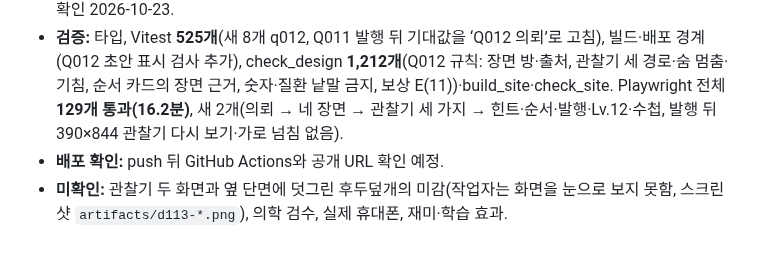
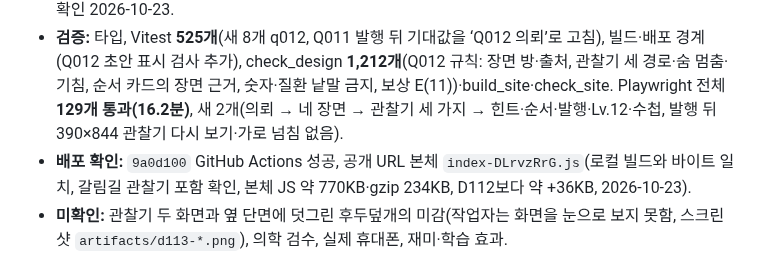
Before and after one commit to jinwuuju/Raise-a-Healthy-Game, a Markdown page: docs/production/STATUS.md, the part around the change. Drawn GitHub-style.

Commit message:
Record verified D113 deployment

```diff
--- a/docs/production/STATUS.md
+++ b/docs/production/STATUS.md
@@ -8,7 +8,7 @@
 - **기본 난이도 계약(설계 19 3절) 직접 점검:** 새 이름 3개(목젖·후두덮개·성대), 화면 숫자 없음, 질환·약 없음(호흡기 질환·삼킴 장애 낱말 금지 검사, ‘사레’는 일상어로만), 행동 먼저(걷기 → 관찰기 조작 → 순서 카드), 실패 없음.
 - **근거:** OpenStax A&P 2e 22.1(인두·후두), 23.3(입·인두·식도, 삼킴의 단계·숨 멈춤·잘못 넘어가면 기침). 확인 2026-10-23.
 - **검증:** 타입, Vitest **525개**(새 8개 q012, Q011 발행 뒤 기대값을 ‘Q012 의뢰’로 고침), 빌드·배포 경계(Q012 초안 표시 검사 추가), check_design **1,212개**(Q012 규칙: 장면 방·출처, 관찰기 세 경로·숨 멈춤·기침, 순서 카드의 장면 근거, 숫자·질환 낱말 금지, 보상 E(11))·build_site·check_site. Playwright 전체 **129개 통과(16.2분)**, 새 2개(의뢰 → 네 장면 → 관찰기 세 가지 → 힌트·순서·발행·Lv.12·수첩, 발행 뒤 390×844 관찰기 다시 보기·가로 넘침 없음).
-- **배포 확인:** push 뒤 GitHub Actions와 공개 URL 확인 예정.
+- **배포 확인:** `9a0d100` GitHub Actions 성공, 공개 URL 본체 `index-DLrvzRrG.js`(로컬 빌드와 바이트 일치, 갈림길 관찰기 포함 확인, 본체 JS 약 770KB·gzip 234KB, D112보다 약 +36KB, 2026-10-23).
 - **미확인:** 관찰기 두 화면과 옆 단면에 덧그린 후두덮개의 미감(작업자는 화면을 눈으로 보지 못함, 스크린샷 `artifacts/d113-*.png`), 의학 검수, 실제 휴대폰, 재미·학습 효과.
 - **다음:** Q013 ‘두 개의 흐름’(기관·기관지: 공기는 오가고 점액은 섬모를 타고 늘 위로, 기관용골에서 좌우로 갈라짐, 섬모가 다치면 청소가 느려진다는 연결만) → Q014(+산소 배달 런). Q020 졸업 특집호 XP는 Q019 전에 정한다.
 
```
